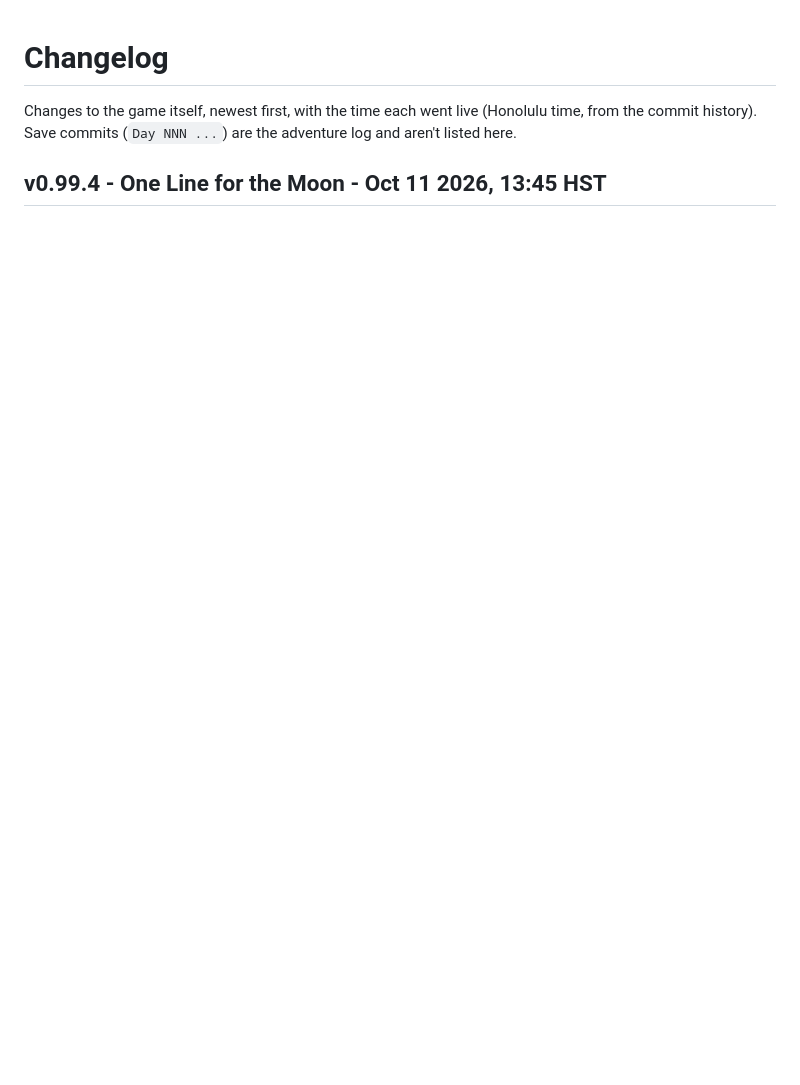
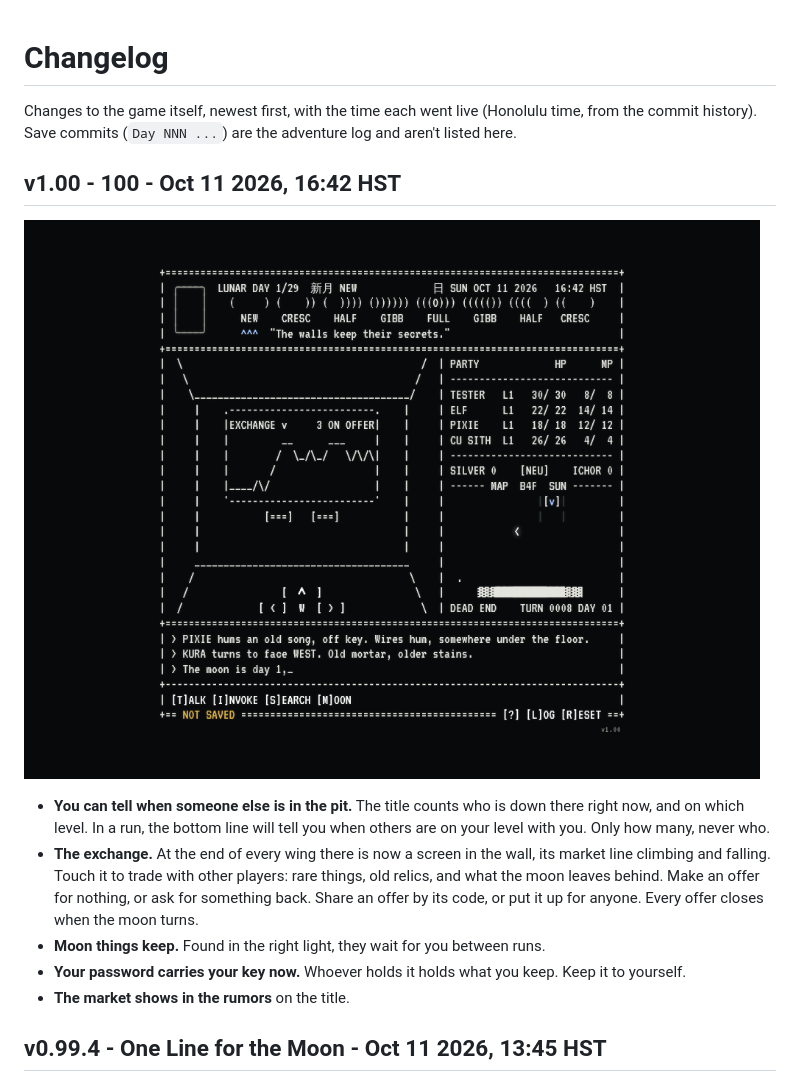
Before and after one commit to okayline/daily-dungeon, a Markdown page: CHANGELOG.md, the part around the change. Rendered like a GitHub page; pictures changed too: screenshots/v1.00.png (added); blank space fills up the shorter version.

Commit message:
Changelog: v1.00 - 100
Co-Authored-By: Claude Opus 5.5 <noreply@anthropic.com>
Claude-Session: https://claude.ai/code/session_013XQvN5JXWGYRjFPkkrBWKw

```diff
--- a/CHANGELOG.md
+++ b/CHANGELOG.md
@@ -1,6 +1,16 @@
 # Changelog
 
 Changes to the game itself, newest first, with the time each went live (Honolulu time, from the commit history). Save commits (`Day NNN ...`) are the adventure log and aren't listed here.
+
+## v1.00 - 100 - Oct 11 2026, 16:42 HST
+
+![v1.00](screenshots/v1.00.png)
+
+- **You can tell when someone else is in the pit.** The title counts who is down there right now, and on which level. In a run, the bottom line will tell you when others are on your level with you. Only how many, never who.
+- **The exchange.** At the end of every wing there is now a screen in the wall, its market line climbing and falling. Touch it to trade with other players: rare things, old relics, and what the moon leaves behind. Make an offer for nothing, or ask for something back. Share an offer by its code, or put it up for anyone. Every offer closes when the moon turns.
+- **Moon things keep.** Found in the right light, they wait for you between runs.
+- **Your password carries your key now.** Whoever holds it holds what you keep. Keep it to yourself.
+- **The market shows in the rumors** on the title.
 
 ## v0.99.4 - One Line for the Moon - Oct 11 2026, 13:45 HST
 
```
